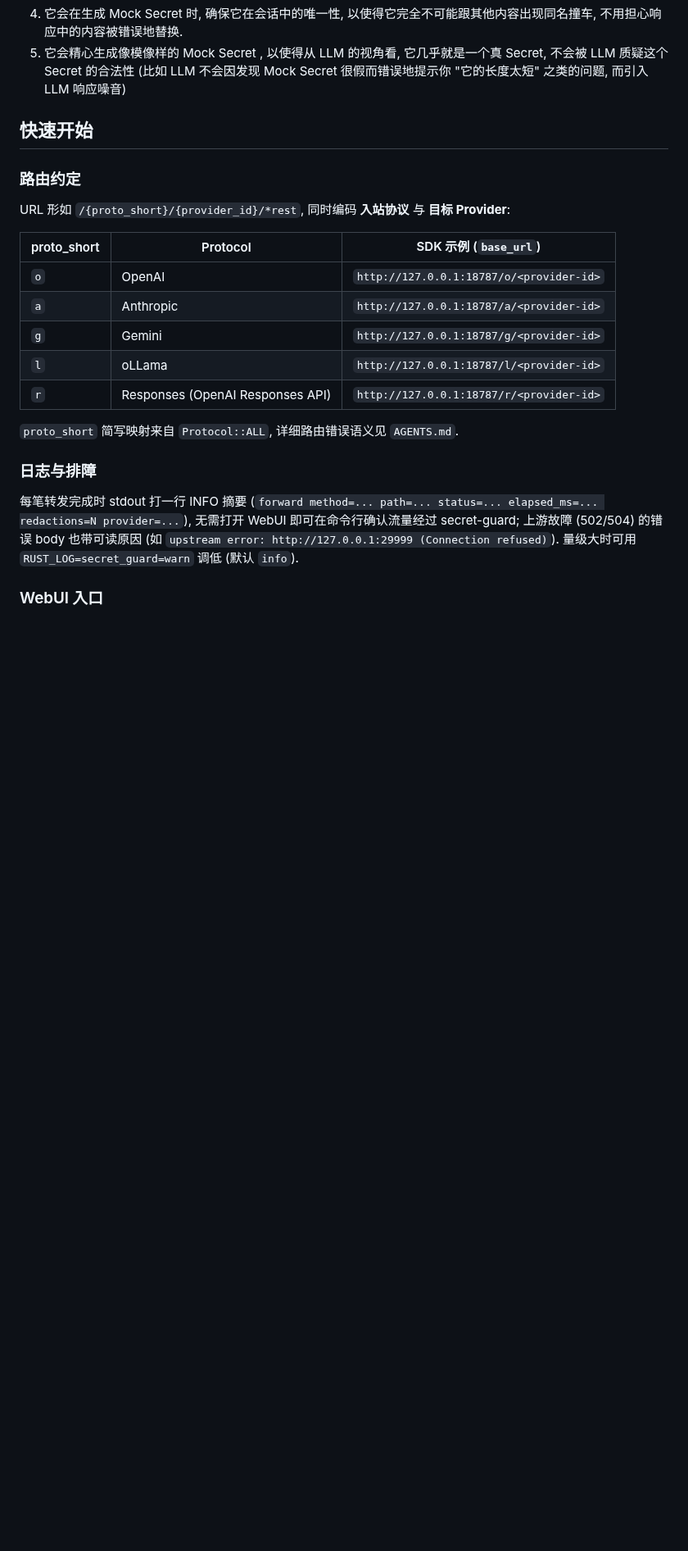
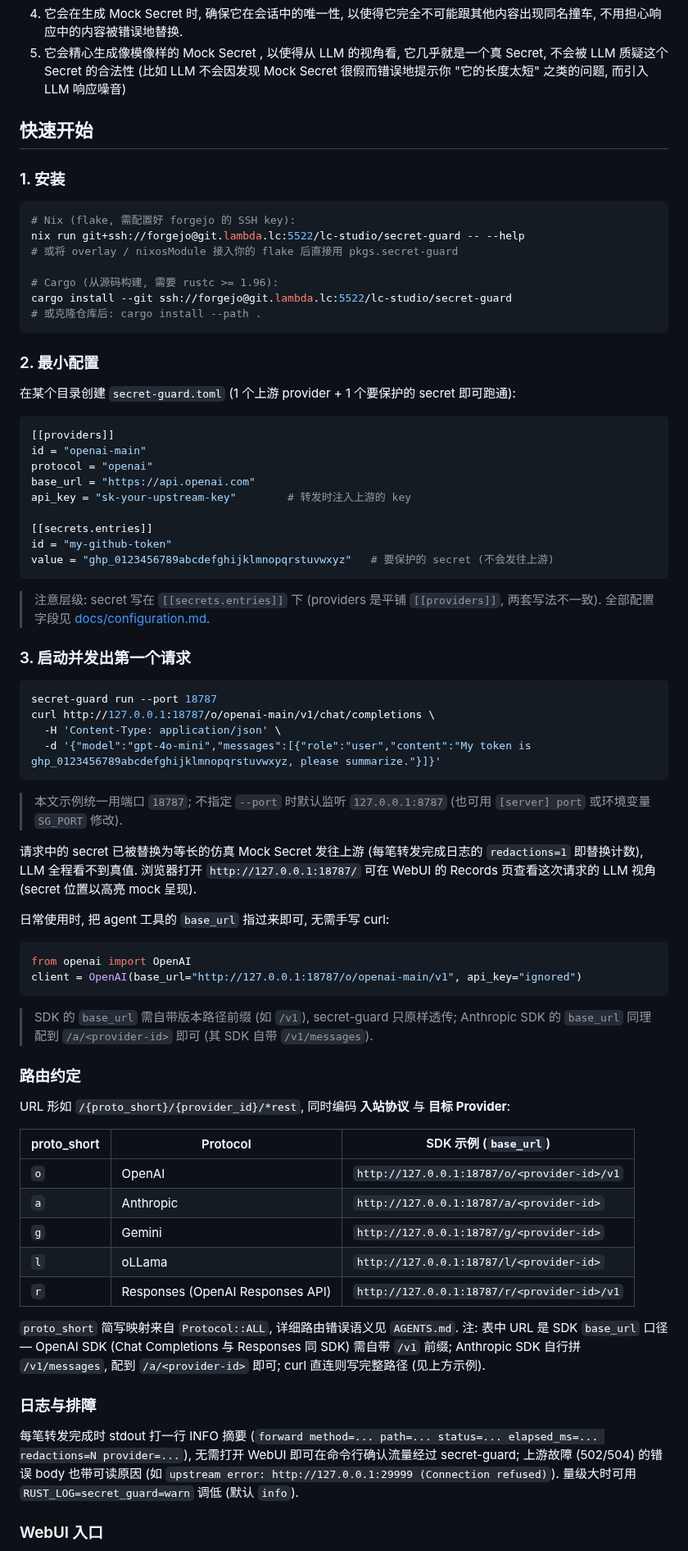
Before and after one commit to luochen1990/secret-guard, a Markdown page: README.md, the part around one of its changes. Shown at 82% size. GitHub-like rendering; blank space fills up the shorter version.

Commit message:
verify: README 取 #170 全量版 + 融合 #166 敏感警示表述

````diff
--- a/README.md
+++ b/README.md
@@ -15,19 +15,79 @@ Secret Guard
 
 ## 快速开始
 
+### 1. 安装
+
+```bash
+# Nix (flake, 需配置好 forgejo 的 SSH key):
+nix run git+ssh://forgejo@git.lambda.lc:5522/lc-studio/secret-guard -- --help
+# 或将 overlay / nixosModule 接入你的 flake 后直接用 pkgs.secret-guard
+
+# Cargo (从源码构建, 需要 rustc >= 1.96):
+cargo install --git ssh://forgejo@git.lambda.lc:5522/lc-studio/secret-guard
+# 或克隆仓库后: cargo install --path .
+```
+
+### 2. 最小配置
+
+在某个目录创建 `secret-guard.toml` (1 个上游 provider + 1 个要保护的 secret 即可跑通):
+
+```toml
+[[providers]]
+id = "openai-main"
+protocol = "openai"
+base_url = "https://api.openai.com"
+api_key = "sk-your-upstream-key"        # 转发时注入上游的 key
+
+[[secrets.entries]]
+id = "my-github-token"
+value = "ghp_0123456789abcdefghijklmnopqrstuvwxyz"   # 要保护的 secret (不会发往上游)
+```
+
+> 注意层级: secret 写在 `[[secrets.entries]]` 下 (providers 是平铺 `[[providers]]`,
+> 两套写法不一致). 全部配置字段见 [docs/configuration.md](docs/configuration.md).
+
+### 3. 启动并发出第一个请求
+
+```bash
+secret-guard run --port 18787
+curl http://127.0.0.1:18787/o/openai-main/v1/chat/completions \
+  -H 'Content-Type: application/json' \
+  -d '{"model":"gpt-4o-mini","messages":[{"role":"user","content":"My token is ghp_0123456789abcdefghijklmnopqrstuvwxyz, please summarize."}]}'
+```
+
+> 本文示例统一用端口 `18787`; 不指定 `--port` 时默认监听 `127.0.0.1:8787`
+> (也可用 `[server] port` 或环境变量 `SG_PORT` 修改).
+
+请求中的 secret 已被替换为等长的仿真 Mock Secret 发往上游 (每笔转发完成日志的
+`redactions=1` 即替换计数), LLM 全程看不到真值. 浏览器打开 `http://127.0.0.1:18787/`
+可在 WebUI 的 Records 页查看这次请求的 LLM 视角 (secret 位置以高亮 mock 呈现).
+
+日常使用时, 把 agent 工具的 `base_url` 指过来即可, 无需手写 curl:
+
+```python
+from openai import OpenAI
+client = OpenAI(base_url="http://127.0.0.1:18787/o/openai-main/v1", api_key="ignored")
+```
+
+> SDK 的 `base_url` 需自带版本路径前缀 (如 `/v1`), secret-guard 只原样透传;
+> Anthropic SDK 的 `base_url` 同理配到 `/a/<provider-id>` 即可 (其 SDK 自带 `/v1/messages`).
+
 ### 路由约定
 
 URL 形如 `/{proto_short}/{provider_id}/*rest`, 同时编码 **入站协议** 与 **目标 Provider**:
 
 | proto_short | Protocol | SDK 示例 (`base_url`) |
 |---|---|---|
-| `o` | OpenAI    | `http://127.0.0.1:18787/o/<provider-id>` |
+| `o` | OpenAI    | `http://127.0.0.1:18787/o/<provider-id>/v1` |
 | `a` | Anthropic | `http://127.0.0.1:18787/a/<provider-id>` |
 | `g` | Gemini    | `http://127.0.0.1:18787/g/<provider-id>` |
 | `l` | oLLama    | `http://127.0.0.1:18787/l/<provider-id>` |
-| `r` | Responses (OpenAI Responses API) | `http://127.0.0.1:18787/r/<provider-id>` |
+| `r` | Responses (OpenAI Responses API) | `http://127.0.0.1:18787/r/<provider-id>/v1` |
 
 `proto_short` 简写映射来自 `Protocol::ALL`, 详细路由错误语义见 `AGENTS.md`.
+注: 表中 URL 是 SDK `base_url` 口径 — OpenAI SDK (Chat Completions 与 Responses 同 SDK)
+需自带 `/v1` 前缀; Anthropic SDK 自行拼 `/v1/messages`, 配到 `/a/<provider-id>` 即可;
+curl 直连则写完整路径 (见上方示例).
 
 ### 日志与排障
 
````
Also changed, not shown: other parts of README.md (+9 -9 lines).
